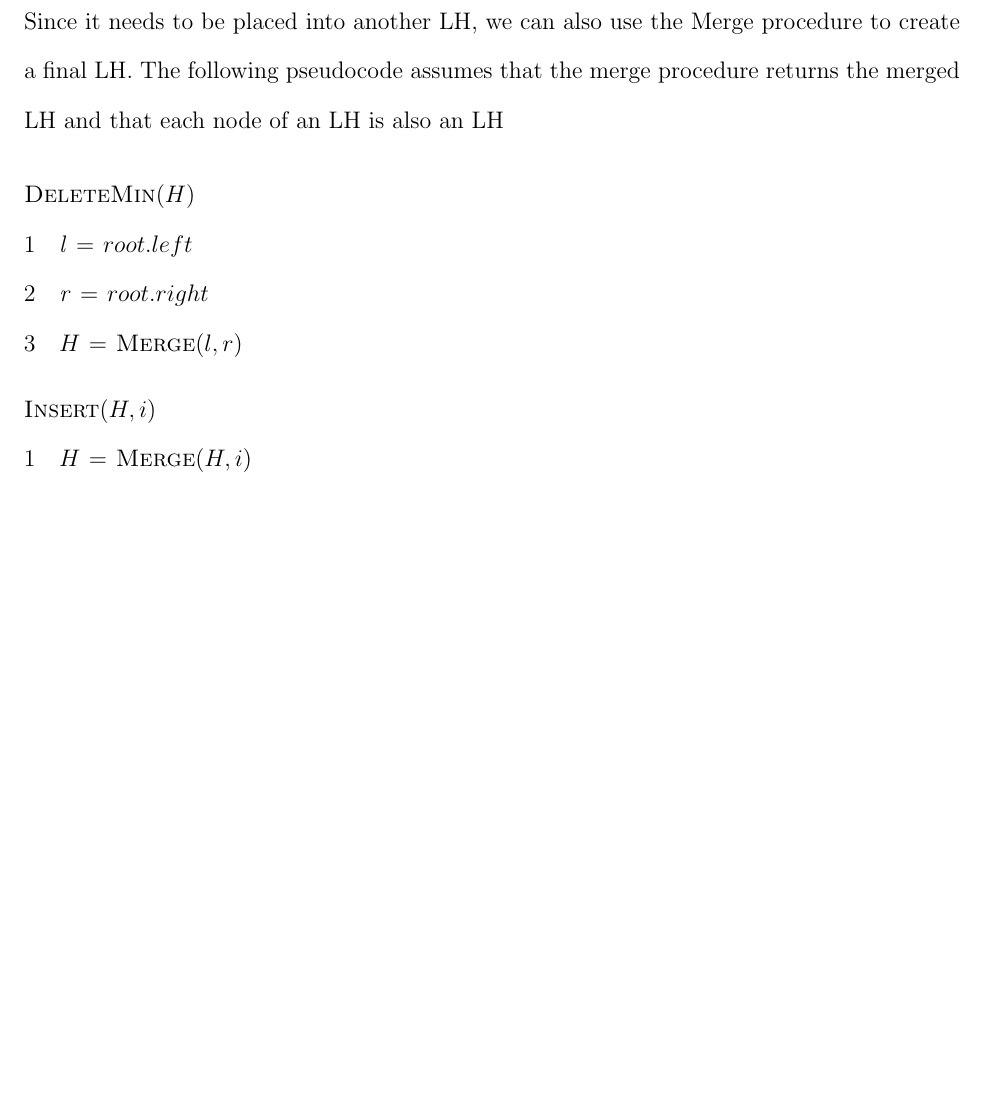
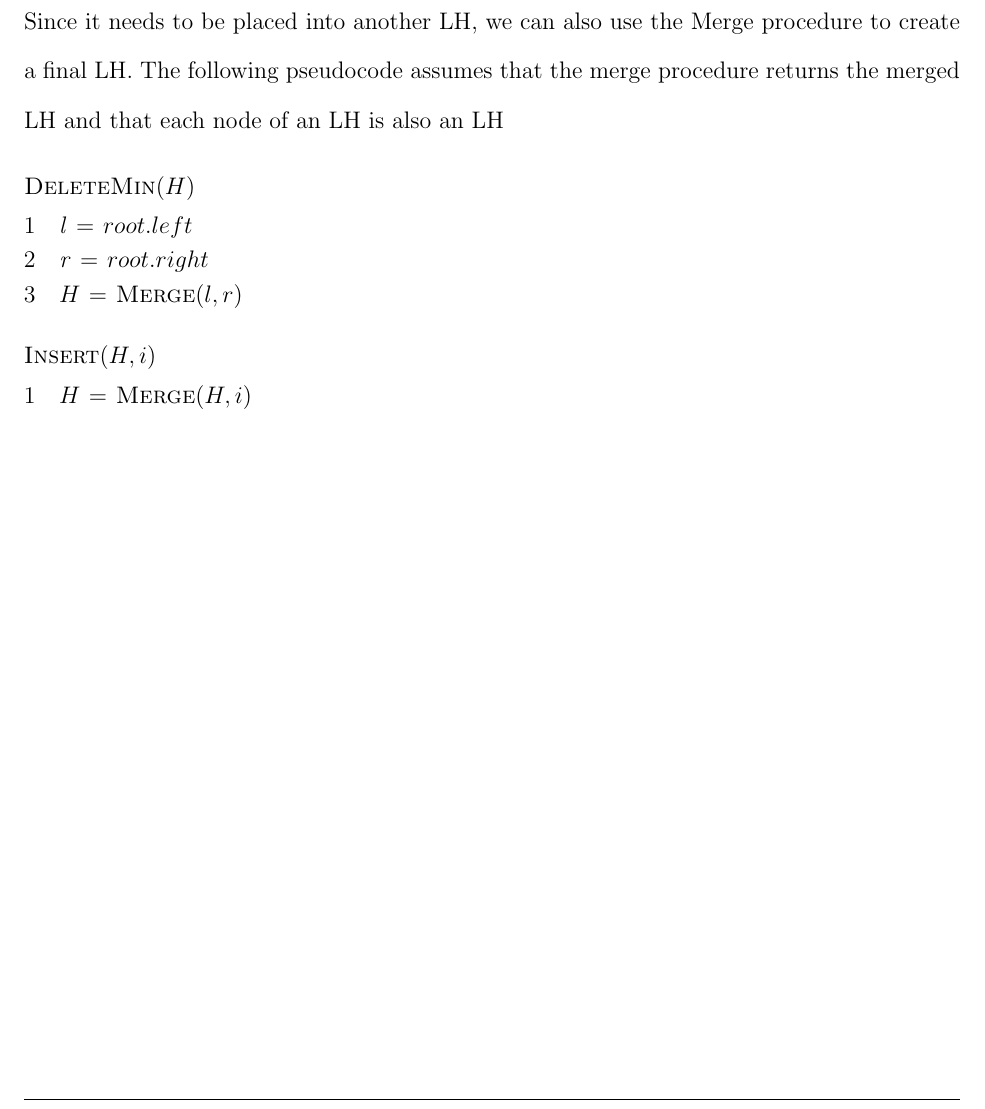
Before and after one commit to rowanhnwl/ECE345, a LaTeX problem sheet (hw/hw2/main.tex, which reads hw/hw2/questions/question4.tex): part of page 16 of 16, cut so that both start at the same text, the shorter picture padded with empty space. Compiled offline with pdfLaTeX.

Commit message:
Changed the pseudocode format in Q4

```diff
--- a/hw/hw2/questions/question4.tex
+++ b/hw/hw2/questions/question4.tex
@@ -26,6 +26,7 @@
     \subsection{(e)}
     To implement \textbf{DeleteMin} and \textbf{Insert}, we can utilize the \textbf{Merge} procedure that runs in $\mathcal{O}(\log{n})$ time. The subtree starting at each node of an LH is also an LH or else the order and balance invariant would not be maintained which is why we can use the merge procedure here. Both \textbf{DeleteMin} and \textbf{Insert} run in $\mathcal{O}(\log{n})$ time because they call the \textbf{Merge} procedure once. For DeleteMin, since we know that the root node is the smallest node in the tree by the order invariant, we can remove the root node, so we are left with the root's two child sub-trees that are also LHs which can have the merge procedure applied to them to create a single LH. For Insert, we can imagine that the node being inserted is itself a LH. Since it needs to be placed into another LH, we can also use the Merge procedure to create a final LH.
     The following pseudocode assumes that the merge procedure returns the merged LH and that each node of an LH is also an LH
+        \begin{spacing}{1.2}
         \begin{codebox}
         \Procname{$\proc{DeleteMin}(H)$}
         \li $\id{l} \gets root.left$
@@ -36,3 +37,4 @@
         \Procname{$\proc{Insert}(H, i)$}
         \li $H \gets \proc{Merge}(H, i)$
         \end{codebox}
+        \end{spacing}
```
Also changed, not shown: hw/hw2/main.pdf.
